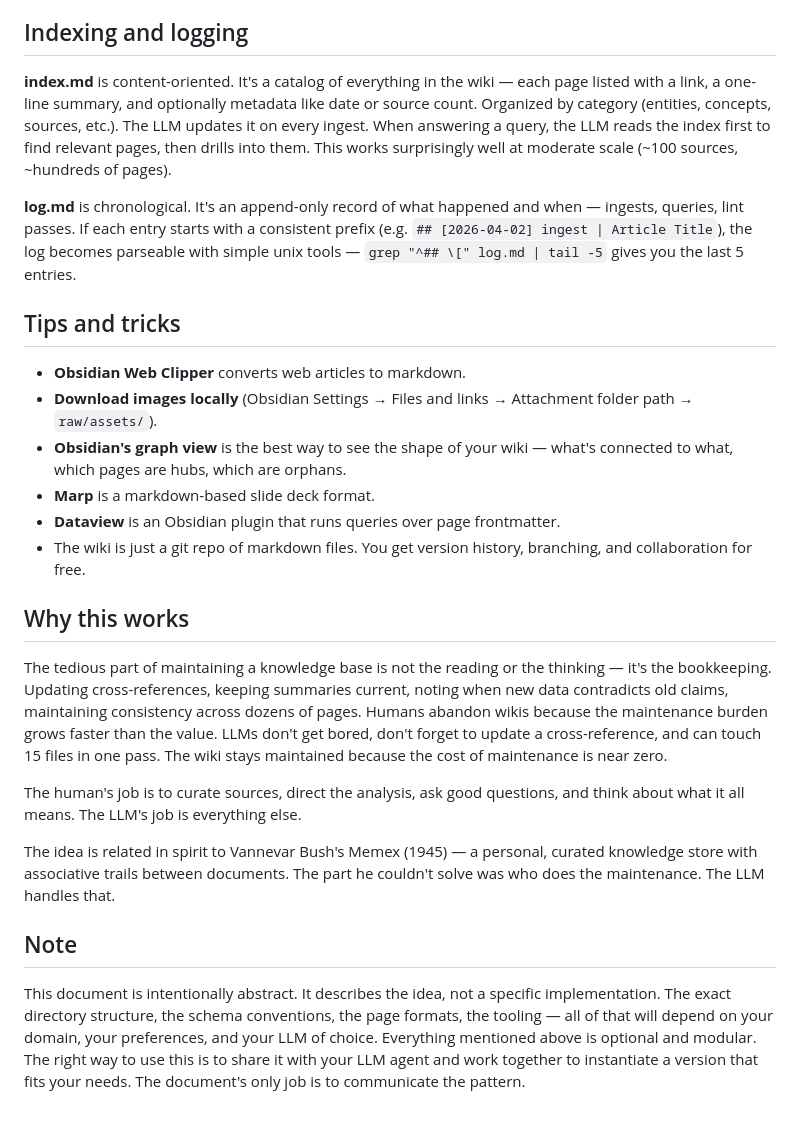
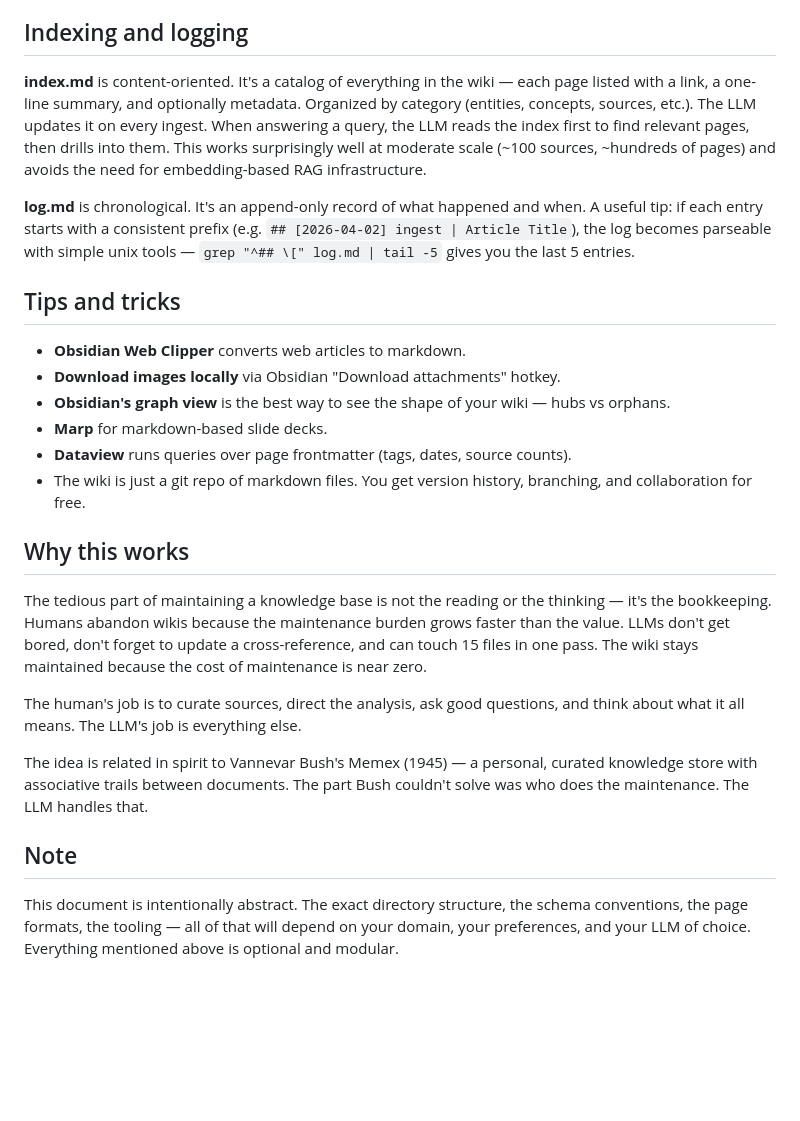
Before and after one commit to guci314/cf-agent-workspace, a Markdown page: raw/articles/karpathy-llm-wiki.md, the part around one of its changes. Rendered like a GitHub page; blank space fills up the shorter version.

Commit message:
raw: 摄入 Karpathy LLM Wiki 原文

```diff
--- a/raw/articles/karpathy-llm-wiki.md
+++ b/raw/articles/karpathy-llm-wiki.md
@@ -46,27 +44,27 @@ There are three layers:
 
 ## Indexing and logging
 
-**index.md** is content-oriented. It's a catalog of everything in the wiki — each page listed with a link, a one-line summary, and optionally metadata like date or source count. Organized by category (entities, concepts, sources, etc.). The LLM updates it on every ingest. When answering a query, the LLM reads the index first to find relevant pages, then drills into them. This works surprisingly well at moderate scale (~100 sources, ~hundreds of pages).
+**index.md** is content-oriented. It's a catalog of everything in the wiki — each page listed with a link, a one-line summary, and optionally metadata. Organized by category (entities, concepts, sources, etc.). The LLM updates it on every ingest. When answering a query, the LLM reads the index first to find relevant pages, then drills into them. This works surprisingly well at moderate scale (~100 sources, ~hundreds of pages) and avoids the need for embedding-based RAG infrastructure.
 
-**log.md** is chronological. It's an append-only record of what happened and when — ingests, queries, lint passes. If each entry starts with a consistent prefix (e.g. `## [2026-04-02] ingest | Article Title`), the log becomes parseable with simple unix tools — `grep "^## \[" log.md | tail -5` gives you the last 5 entries.
+**log.md** is chronological. It's an append-only record of what happened and when. A useful tip: if each entry starts with a consistent prefix (e.g. `## [2026-04-02] ingest | Article Title`), the log becomes parseable with simple unix tools — `grep "^## \[" log.md | tail -5` gives you the last 5 entries.
 
 ## Tips and tricks
 
 - **Obsidian Web Clipper** converts web articles to markdown.
-- **Download images locally** (Obsidian Settings → Files and links → Attachment folder path → `raw/assets/`).
-- **Obsidian's graph view** is the best way to see the shape of your wiki — what's connected to what, which pages are hubs, which are orphans.
-- **Marp** is a markdown-based slide deck format.
-- **Dataview** is an Obsidian plugin that runs queries over page frontmatter.
+- **Download images locally** via Obsidian "Download attachments" hotkey.
+- **Obsidian's graph view** is the best way to see the shape of your wiki — hubs vs orphans.
+- **Marp** for markdown-based slide decks.
+- **Dataview** runs queries over page frontmatter (tags, dates, source counts).
 - The wiki is just a git repo of markdown files. You get version history, branching, and collaboration for free.
 
 ## Why this works
 
-The tedious part of maintaining a knowledge base is not the reading or the thinking — it's the bookkeeping. Updating cross-references, keeping summaries current, noting when new data contradicts old claims, maintaining consistency across dozens of pages. Humans abandon wikis because the maintenance burden grows faster than the value. LLMs don't get bored, don't forget to update a cross-reference, and can touch 15 files in one pass. The wiki stays maintained because the cost of maintenance is near zero.
+The tedious part of maintaining a knowledge base is not the reading or the thinking — it's the bookkeeping. Humans abandon wikis because the maintenance burden grows faster than the value. LLMs don't get bored, don't forget to update a cross-reference, and can touch 15 files in one pass. The wiki stays maintained because the cost of maintenance is near zero.
 
 The human's job is to curate sources, direct the analysis, ask good questions, and think about what it all means. The LLM's job is everything else.
 
-The idea is related in spirit to Vannevar Bush's Memex (1945) — a personal, curated knowledge store with associative trails between documents. The part he couldn't solve was who does the maintenance. The LLM handles that.
+The idea is related in spirit to Vannevar Bush's Memex (1945) — a personal, curated knowledge store with associative trails between documents. The part Bush couldn't solve was who does the maintenance. The LLM handles that.
 
 ## Note
 
-This document is intentionally abstract. It describes the idea, not a specific implementation. The exact directory structure, the schema conventions, the page formats, the tooling — all of that will depend on your domain, your preferences, and your LLM of choice. Everything mentioned above is optional and modular. The right way to use this is to share it with your LLM agent and work together to instantiate a version that fits your needs. The document's only job is to communicate the pattern.
+This document is intentionally abstract. The exact directory structure, the schema conventions, the page formats, the tooling — all of that will depend on your domain, your preferences, and your LLM of choice. Everything mentioned above is optional and modular.
```
Also changed, not shown: other parts of raw/articles/karpathy-llm-wiki.md (+17 -19 lines).
